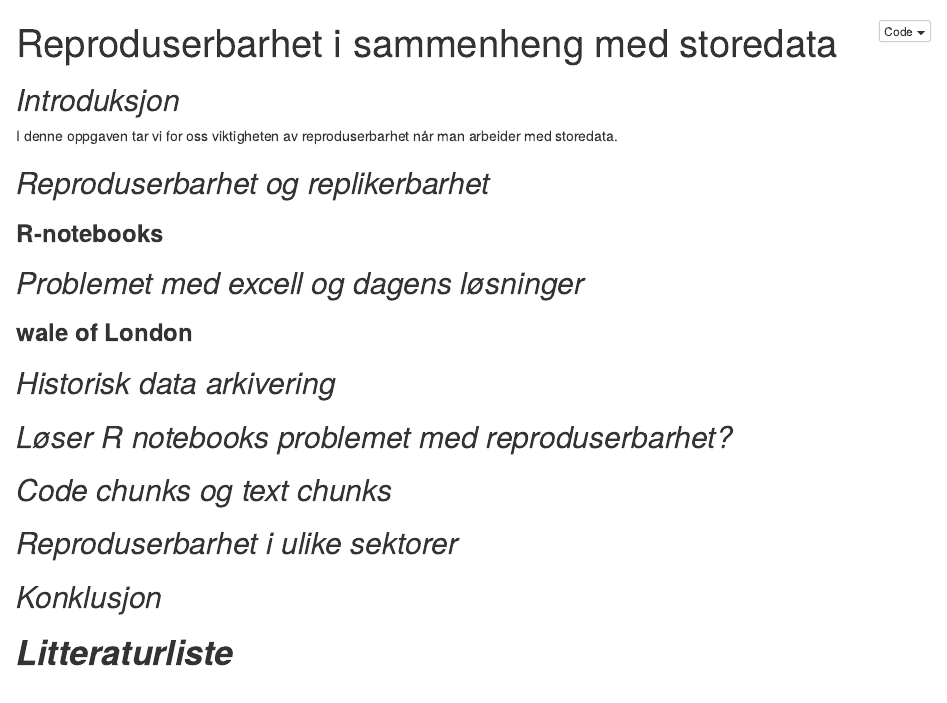
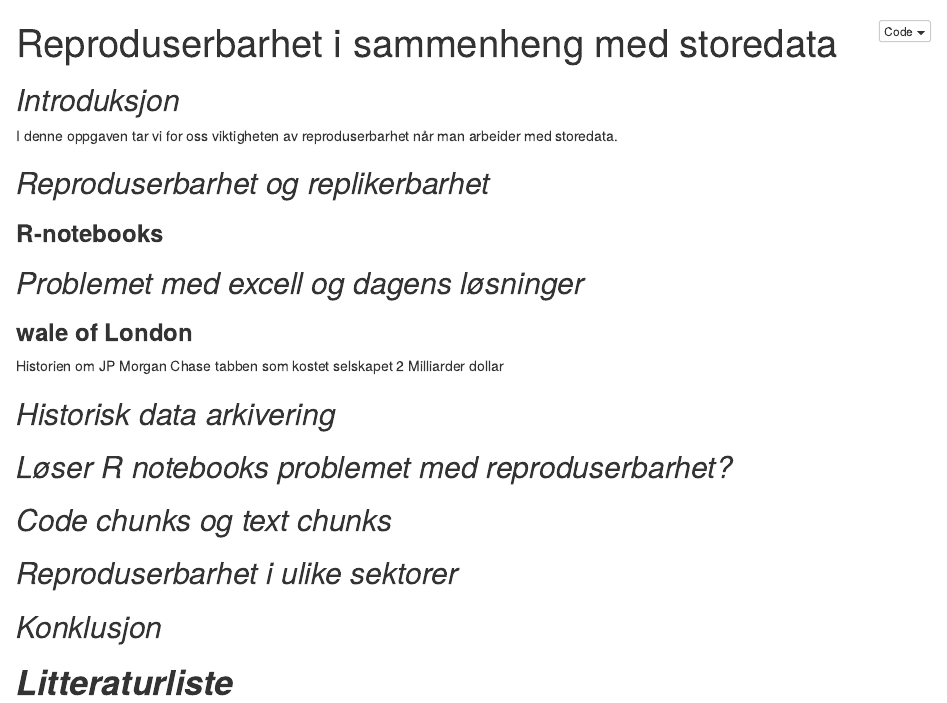
Before and after one commit to aglilleland/git_project, an R Markdown document (ass1.Rmd): the page in a window 1100 px wide, from its top. The pictures show the output file ass1.nb.html that the author committed with the source, opened offline.

Commit message:
Commit 7

```diff
--- a/ass1.Rmd
+++ b/ass1.Rmd
@@ -15,6 +15,7 @@ I denne oppgaven tar vi for oss viktigheten av reproduserbarhet når man arbeide
 ## *Problemet med excell og dagens løsninger*
 
 ### **wale of London**
+Historien om JP Morgan Chase tabben som kostet selskapet 2 Milliarder dollar
 
 ## *Historisk data arkivering*
 
```
Also changed, not shown: ass1.nb.html.
